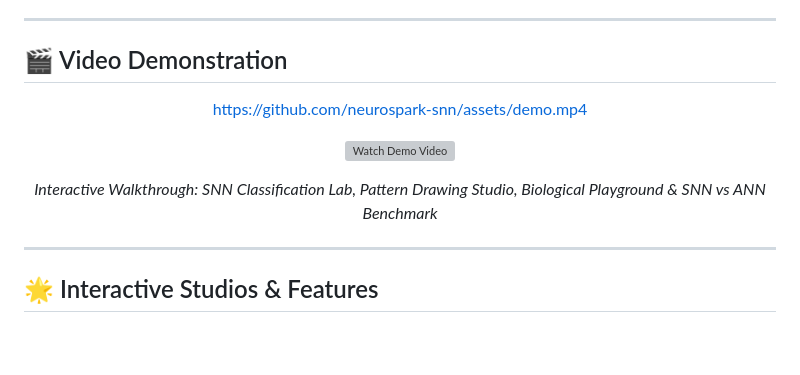
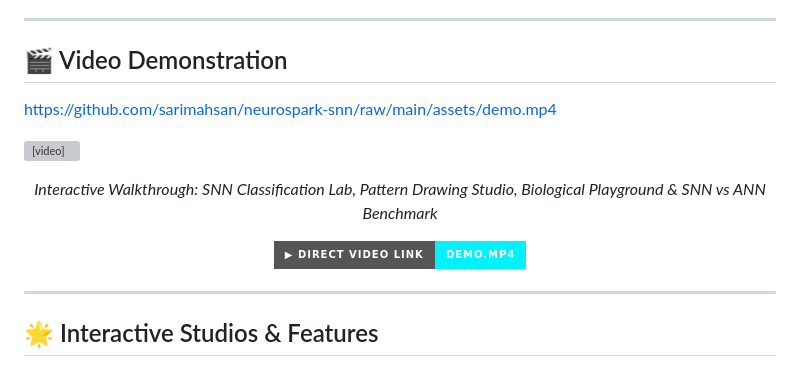
Before and after one commit to sarimahsan/neurospark-snn, a Markdown page: README.md, the part around the change. Drawn GitHub-style; badges without logos; blank space fills up the shorter version; grey boxes are pictures that could not be loaded.

Commit message:
ReadmmË

```diff
--- a/README.md
+++ b/README.md
@@ -11,14 +11,15 @@ An interactive, zero-dependency browser-based **Spiking Neural Network (SNN)** s
 
 ## 🎬 Video Demonstration
 
+https://github.com/sarimahsan/neurospark-snn/raw/main/assets/demo.mp4
+
+<video src="https://github.com/sarimahsan/neurospark-snn/raw/main/assets/demo.mp4" width="100%" controls loop muted playsinline></video>
+
 <div align="center">
-
-https://github.com/neurospark-snn/assets/demo.mp4
-
-[![Watch Demo Video](https://img.shields.io/badge/▶_Watch_Full_Demo_Video-assets%2Fdemo.mp4-00f2fe?style=for-the-badge)](https://github.com/sarimahsan/neurospark-snn/raw/main/assets/demo.mp4)
-
-<p><em>Interactive Walkthrough: SNN Classification Lab, Pattern Drawing Studio, Biological Playground & SNN vs ANN Benchmark</em></p>
-
+  <p><em>Interactive Walkthrough: SNN Classification Lab, Pattern Drawing Studio, Biological Playground & SNN vs ANN Benchmark</em></p>
+  <a href="https://github.com/sarimahsan/neurospark-snn/raw/main/assets/demo.mp4">
+    <img src="https://img.shields.io/badge/▶_Direct_Video_Link-demo.mp4-00f2fe?style=for-the-badge" alt="Direct Video Link">
+  </a>
 </div>
 
 ---
```
